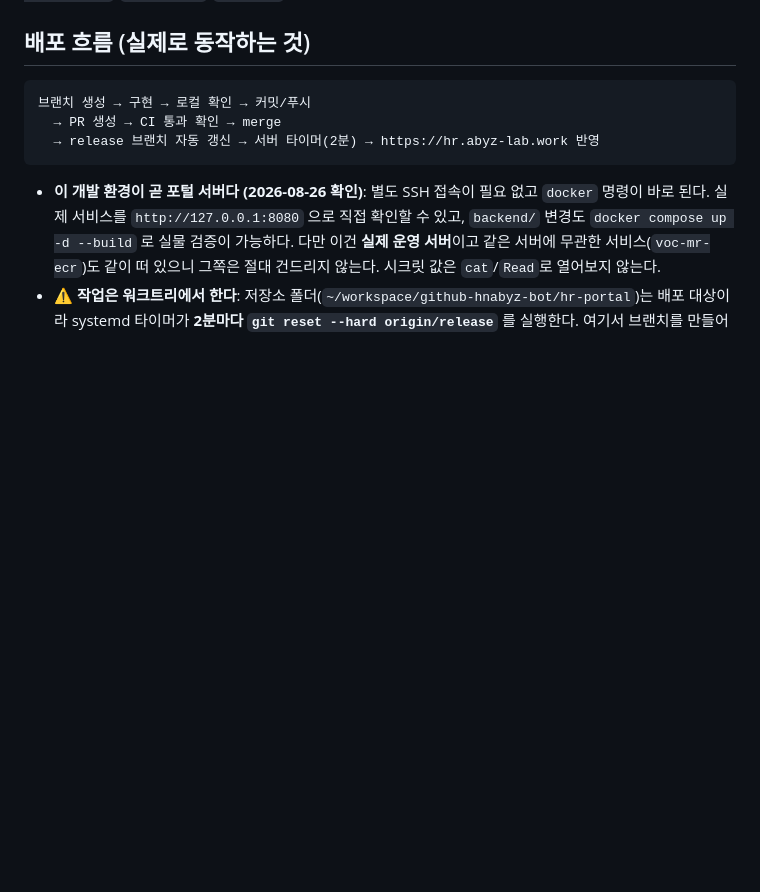
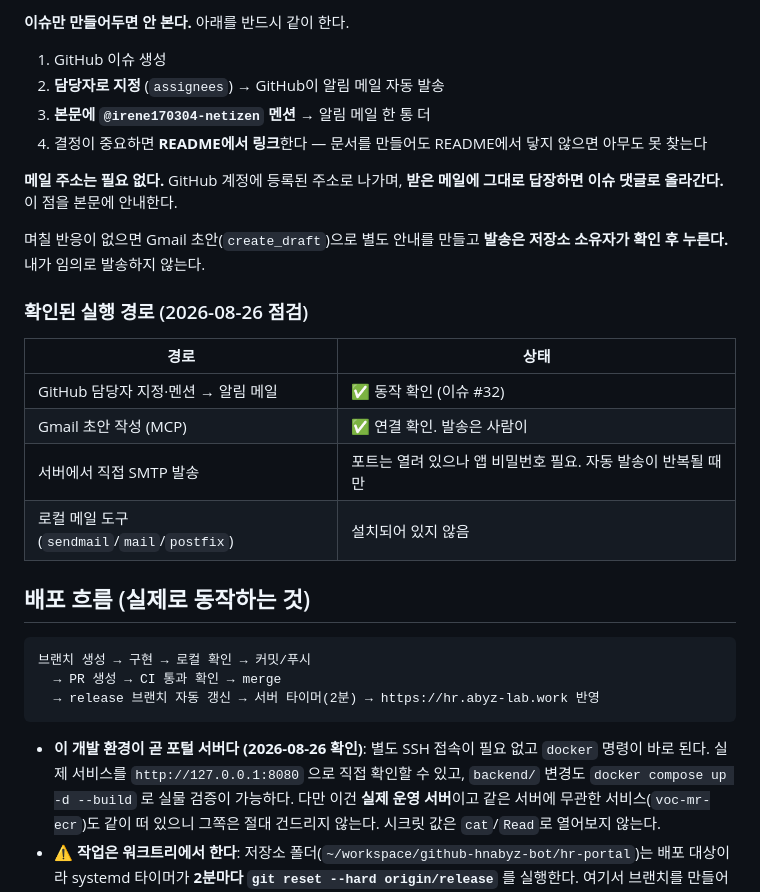
Before and after one commit to hnabyz-bot/hr-portal, a Markdown page: CLAUDE.md, the part around one of its changes. GitHub-like rendering; blank space fills up the shorter version.

```diff
--- a/CLAUDE.md
+++ b/CLAUDE.md
@@ -22,3 +52,22 @@
+**이슈만 만들어두면 안 본다.** 아래를 반드시 같이 한다.
+
+1. GitHub 이슈 생성
+2. **담당자로 지정** (`assignees`) → GitHub이 알림 메일 자동 발송
+3. **본문에 `@irene170304-netizen` 멘션** → 알림 메일 한 통 더
+4. 결정이 중요하면 **README에서 링크**한다 — 문서를 만들어도 README에서 닿지 않으면 아무도 못 찾는다
+
+**메일 주소는 필요 없다.** GitHub 계정에 등록된 주소로 나가며, **받은 메일에 그대로 답장하면 이슈 댓글로 올라간다.** 이 점을 본문에 안내한다.
+
+며칠 반응이 없으면 Gmail 초안(`create_draft`)으로 별도 안내를 만들고 **발송은 저장소 소유자가 확인 후 누른다.** 내가 임의로 발송하지 않는다.
+
+### 확인된 실행 경로 (2026-08-26 점검)
+
+| 경로 | 상태 |
+|---|---|
+| GitHub 담당자 지정·멘션 → 알림 메일 | ✅ 동작 확인 (이슈 #32) |
+| Gmail 초안 작성 (MCP) | ✅ 연결 확인. 발송은 사람이 |
+| 서버에서 직접 SMTP 발송 | 포트는 열려 있으나 앱 비밀번호 필요. 자동 발송이 반복될 때만 |
+| 로컬 메일 도구 (`sendmail`/`mail`/`postfix`) | 설치되어 있지 않음 |
 
 ## 배포 흐름 (실제로 동작하는 것)
 
```
Also changed, not shown: other parts of CLAUDE.md (+32 -2 lines).
